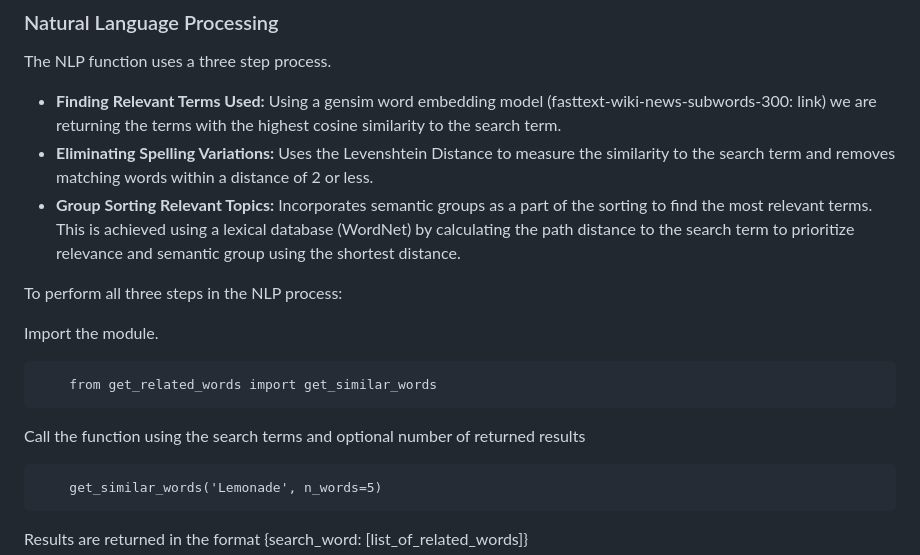
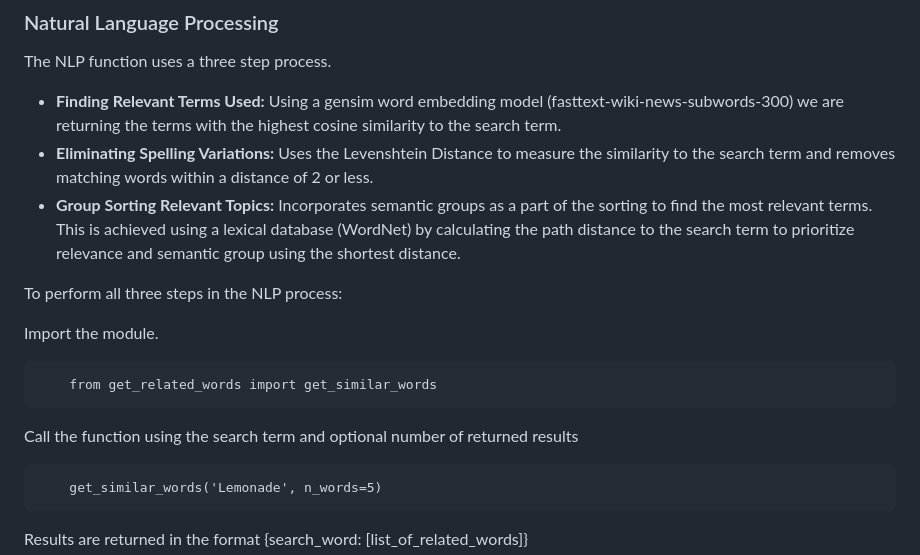
Before and after one commit to carldebski/mads_capstone, a Markdown page: README.md, the part around one of its changes. Drawn GitHub-style.

Commit message:
updates to NLP readme

```diff
--- a/README.md
+++ b/README.md
@@ -36,7 +36,7 @@ There are three main files within the repository under the acronym of each team
 ### Natural Language Processing
 The NLP function uses a three step process.
 <ul>
-<li><b>Finding Relevant Terms Used:</b> Using a gensim word embedding model (fasttext-wiki-news-subwords-300: link) we are returning the terms with the highest cosine similarity to the search term.</li>
+<li><b>Finding Relevant Terms Used:</b> Using a gensim word embedding model (fasttext-wiki-news-subwords-300) we are returning the terms with the highest cosine similarity to the search term.</li>
 <li><b>Eliminating Spelling Variations:</b> Uses the Levenshtein Distance to measure the similarity to the search term and removes matching words within a distance of 2 or less. </li>
 <li><b>Group Sorting Relevant Topics:</b> Incorporates semantic groups as a part of the sorting to find the most relevant terms. This is achieved using a lexical database (WordNet) by calculating the path distance to the search term to prioritize relevance and semantic group using the shortest distance.</li>
 </ul>
@@ -47,7 +47,7 @@ Import the module.
 
         from get_related_words import get_similar_words
 
-Call the function using the search terms and optional number of returned results
+Call the function using the search term and optional number of returned results
 
         get_similar_words('Lemonade', n_words=5)
 
```
Also changed, not shown: other parts of README.md (+5 -0 lines).
